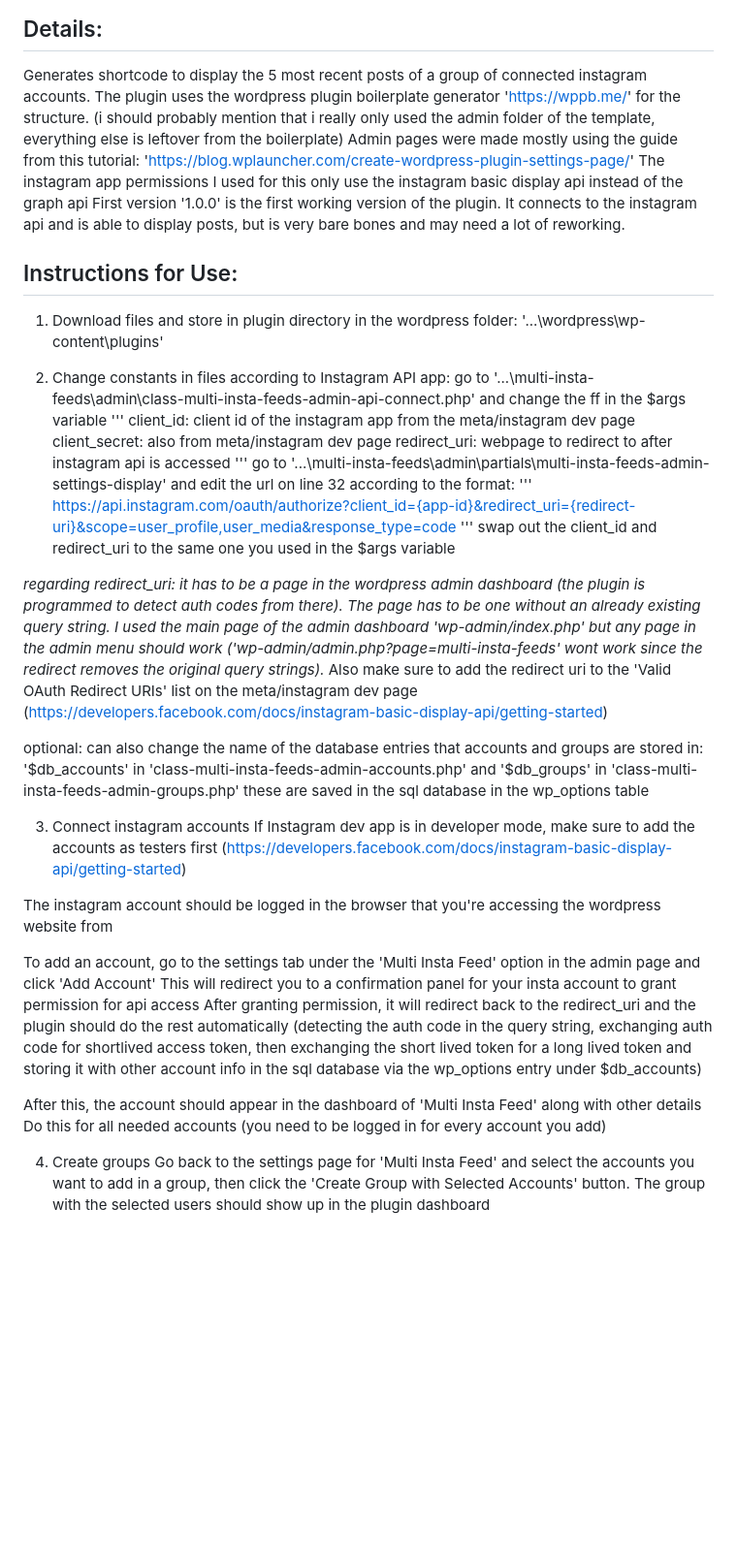
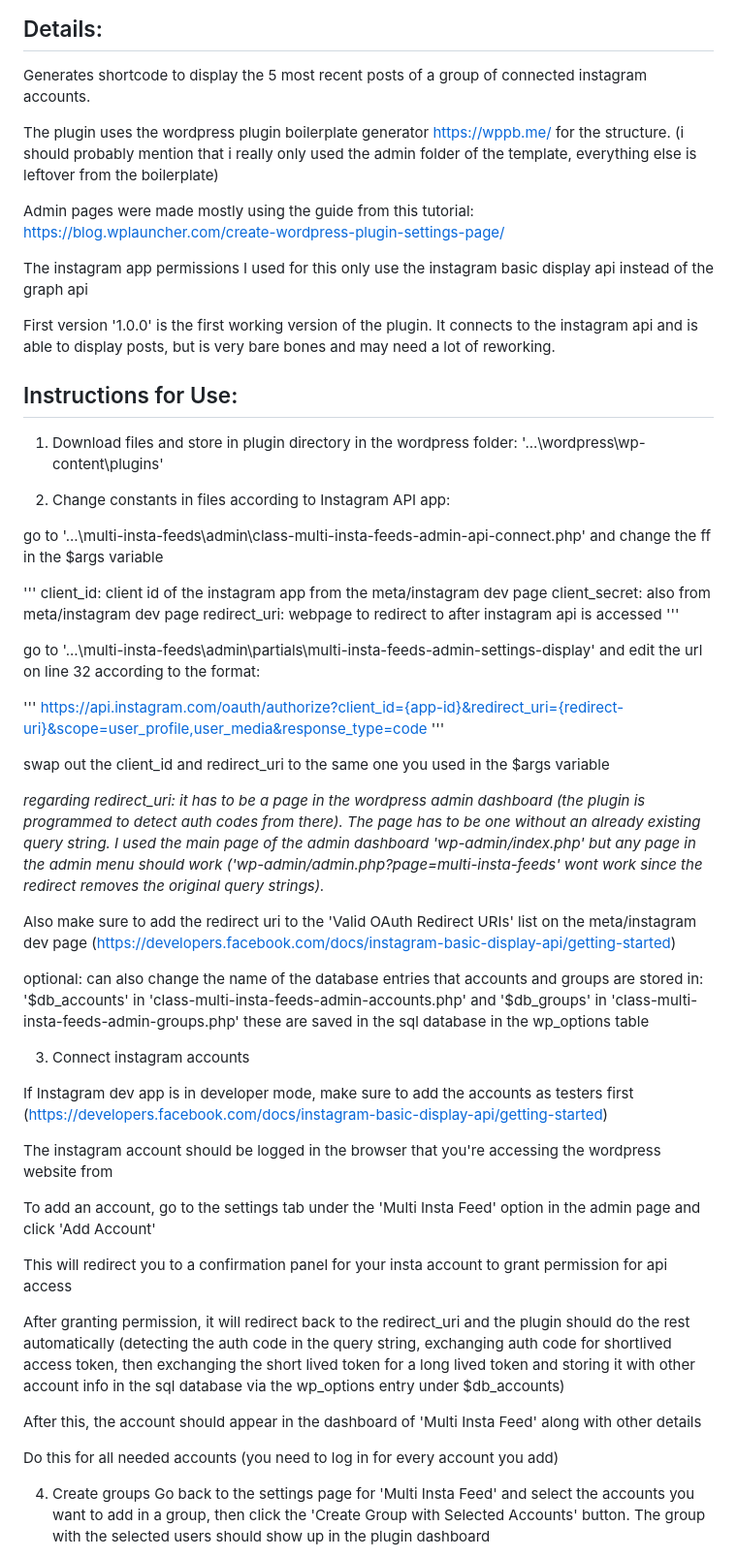
Before and after one commit to amico24/insta-wp-plugin, a Markdown page: README.md, the part around the change. Shown at 97% size. GitHub-like rendering; blank space fills up the shorter version.

Commit message:
fixed formatting

```diff
--- a/README.md
+++ b/README.md
@@ -1,43 +1,57 @@
 ## Details:
 Generates shortcode to display the 5 most recent posts of a group of connected instagram accounts.
-The plugin uses the wordpress plugin boilerplate generator 'https://wppb.me/' for the structure. (i should probably mention that i really only used the admin folder of the template, everything else is leftover from the boilerplate)
-Admin pages were made mostly using the guide from this tutorial: 'https://blog.wplauncher.com/create-wordpress-plugin-settings-page/'
+
+The plugin uses the wordpress plugin boilerplate generator https://wppb.me/ for the structure. (i should probably mention that i really only used the admin folder of the template, everything else is leftover from the boilerplate)
+
+Admin pages were made mostly using the guide from this tutorial: https://blog.wplauncher.com/create-wordpress-plugin-settings-page/
+
 The instagram app permissions I used for this only use the instagram basic display api instead of the graph api
+
 First version '1.0.0' is the first working version of the plugin. It connects to the instagram api and is able to display posts, but is very bare bones and may need a lot of reworking.
 
 ## Instructions for Use:
 1. Download files and store in plugin directory in the wordpress folder: '...\wordpress\wp-content\plugins'
 
 2. Change constants in files according to Instagram API app:
+
 go to '...\multi-insta-feeds\admin\class-multi-insta-feeds-admin-api-connect.php' and change the ff in the $args variable
+
 '''
 client_id: client id of the instagram app from the meta/instagram dev page
 client_secret: also from meta/instagram dev page
 redirect_uri: webpage to redirect to after instagram api is accessed
 '''
+
 go to '...\multi-insta-feeds\admin\partials\multi-insta-feeds-admin-settings-display' and edit the url on line 32 according to the format:
+
 '''
 https://api.instagram.com/oauth/authorize?client_id={app-id}&redirect_uri={redirect-uri}&scope=user_profile,user_media&response_type=code
 '''
+
 swap out the client_id and redirect_uri to the same one you used in the $args variable
 
 *regarding redirect_uri: it has to be a page in the wordpress admin dashboard (the plugin is programmed to detect auth codes from there). The page has to be one without an already existing query string. I used the main page of the admin dashboard 'wp-admin/index.php' but any page in the admin menu should work ('wp-admin/admin.php?page=multi-insta-feeds' wont work since the redirect removes the original query strings).*
+
 Also make sure to add the redirect uri to the 'Valid OAuth Redirect URIs' list on the meta/instagram dev page (https://developers.facebook.com/docs/instagram-basic-display-api/getting-started)
 
 optional: can also change the name of the database entries that accounts and groups are stored in: '$db_accounts' in 'class-multi-insta-feeds-admin-accounts.php' and '$db_groups' in 'class-multi-insta-feeds-admin-groups.php'
 these are saved in the sql database in the wp_options table
 
 3. Connect instagram accounts
+
 If Instagram dev app is in developer mode, make sure to add the accounts as testers first (https://developers.facebook.com/docs/instagram-basic-display-api/getting-started)
 
 The instagram account should be logged in the browser that you're accessing the wordpress website from
 
 To add an account, go to the settings tab under the 'Multi Insta Feed' option in the admin page and click 'Add Account'
+
 This will redirect you to a confirmation panel for your insta account to grant permission for api access
+
 After granting permission, it will redirect back to the redirect_uri and the plugin should do the rest automatically (detecting the auth code in the query string, exchanging auth code for shortlived access token, then exchanging the short lived token for a long lived token and storing it with other account info in the sql database via the wp_options entry under $db_accounts)
 
 After this, the account should appear in the dashboard of 'Multi Insta Feed' along with other details
-Do this for all needed accounts (you need to be logged in for every account you add)
+
+Do this for all needed accounts (you need to log in for every account you add)
 
 4. Create groups
 Go back to the settings page for 'Multi Insta Feed' and select the accounts you want to add in a group, then click the 'Create Group with Selected Accounts' button. The group with the selected users should show up in the plugin dashboard
```
